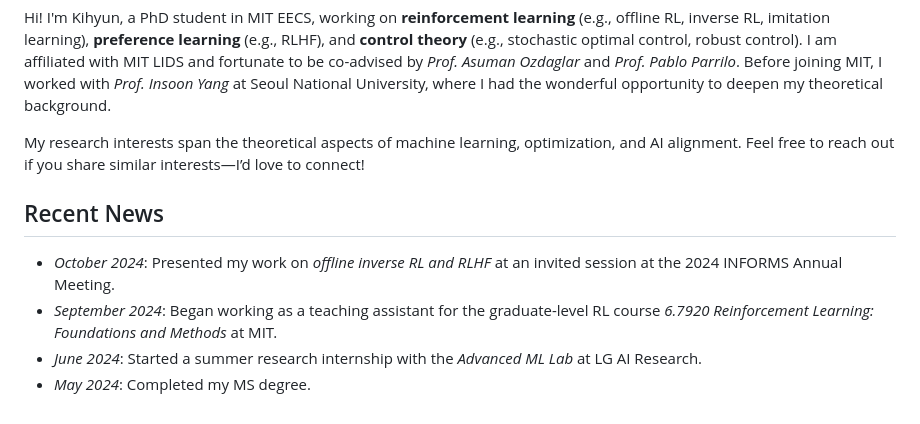
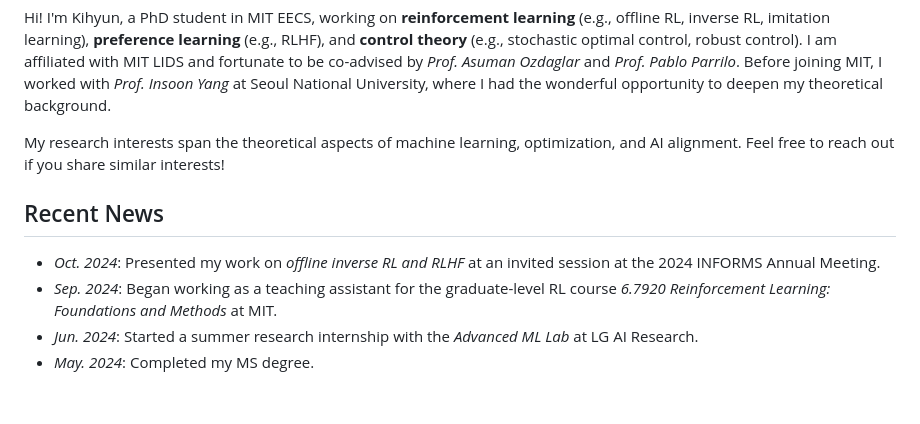
Before and after one commit to khkim3/khkim3.github.io, a Markdown page: _pages/about.md, the part around the change. Rendered like a GitHub page.

```diff
--- a/_pages/about.md
+++ b/_pages/about.md
@@ -11,15 +11,15 @@ Hi! I'm Kihyun, a PhD student in MIT EECS, working on **reinforcement learning**
 I am affiliated with MIT LIDS and fortunate to be co-advised by *Prof. Asuman Ozdaglar* and *Prof. Pablo Parrilo*.
 Before joining MIT, I worked with *Prof. Insoon Yang* at Seoul National University, where I had the wonderful opportunity to deepen my theoretical background.
 
-My research interests span the theoretical aspects of machine learning, optimization, and AI alignment. Feel free to reach out if you share similar interests—I’d love to connect!
+My research interests span the theoretical aspects of machine learning, optimization, and AI alignment. Feel free to reach out if you share similar interests!
 
 
 ## Recent News
 
-- *October 2024*: Presented my work on *offline inverse RL and RLHF* at an invited session at the 2024 INFORMS Annual Meeting.
-- *September 2024*: Began working as a teaching assistant for the graduate-level RL course *6.7920 Reinforcement Learning: Foundations and Methods* at MIT.
-- *June 2024*: Started a summer research internship with the *Advanced ML Lab* at LG AI Research.
-- *May 2024*: Completed my MS degree.
+- *Oct. 2024*: Presented my work on *offline inverse RL and RLHF* at an invited session at the 2024 INFORMS Annual Meeting.
+- *Sep. 2024*: Began working as a teaching assistant for the graduate-level RL course *6.7920 Reinforcement Learning: Foundations and Methods* at MIT.
+- *Jun. 2024*: Started a summer research internship with the *Advanced ML Lab* at LG AI Research.
+- *May. 2024*: Completed my MS degree.
 
 
 <!--
```
